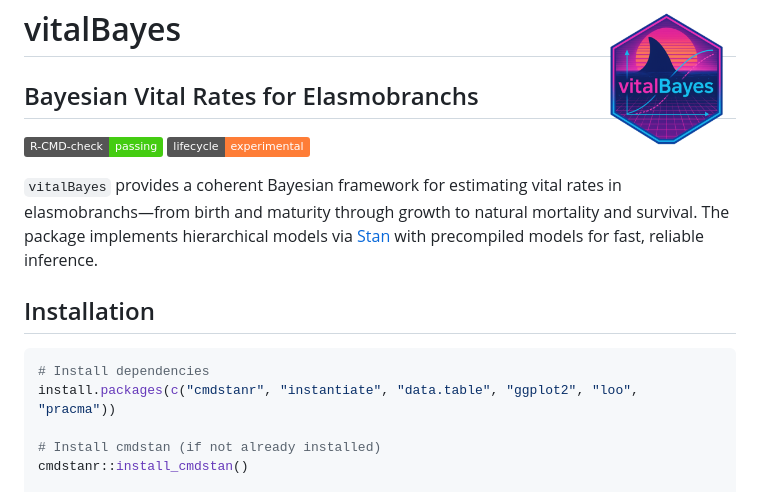
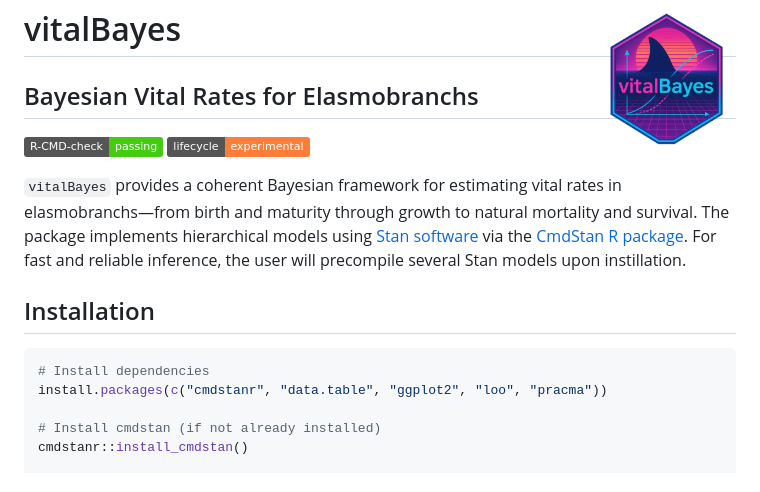
Before and after one commit to Brian-J-Moe/vitalBayes, a Markdown page: README.md, the part around the change. Drawn GitHub-style; badges without logos.

Commit message:
text modifications

````diff
--- a/README.md
+++ b/README.md
@@ -7,13 +7,13 @@
 [![Lifecycle: experimental](https://img.shields.io/badge/lifecycle-experimental-orange.svg)](https://lifecycle.r-lib.org/articles/stages.html#experimental)
 <!-- badges: end -->
 
-`vitalBayes` provides a coherent Bayesian framework for estimating vital rates in elasmobranchs—from birth and maturity through growth to natural mortality and survival. The package implements hierarchical models via [Stan](https://mc-stan.org/) with precompiled models for fast, reliable inference.
+`vitalBayes` provides a coherent Bayesian framework for estimating vital rates in elasmobranchs—from birth and maturity through growth to natural mortality and survival. The package implements hierarchical models using [Stan software](https://mc-stan.org/) via the [CmdStan R package](https://mc-stan.org/cmdstanr/reference/cmdstanr-package.html). For fast and reliable inference, the user will precompile several Stan models upon instillation.
 
 ## Installation
 
 ```r
 # Install dependencies
-install.packages(c("cmdstanr", "instantiate", "data.table", "ggplot2", "loo", "pracma"))
+install.packages(c("cmdstanr", "data.table", "ggplot2", "loo", "pracma"))
 
 # Install cmdstan (if not already installed)
 cmdstanr::install_cmdstan()
````
